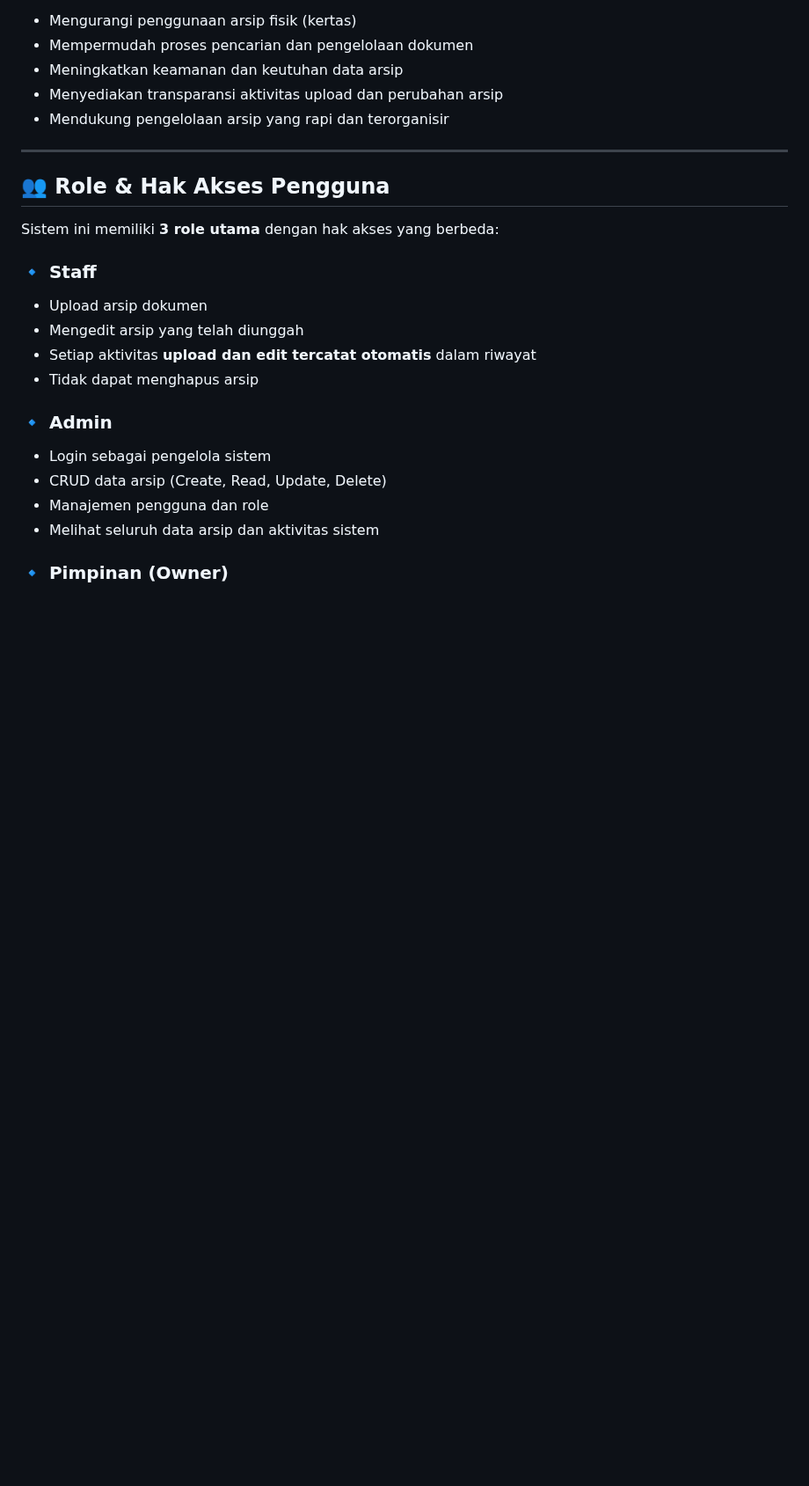
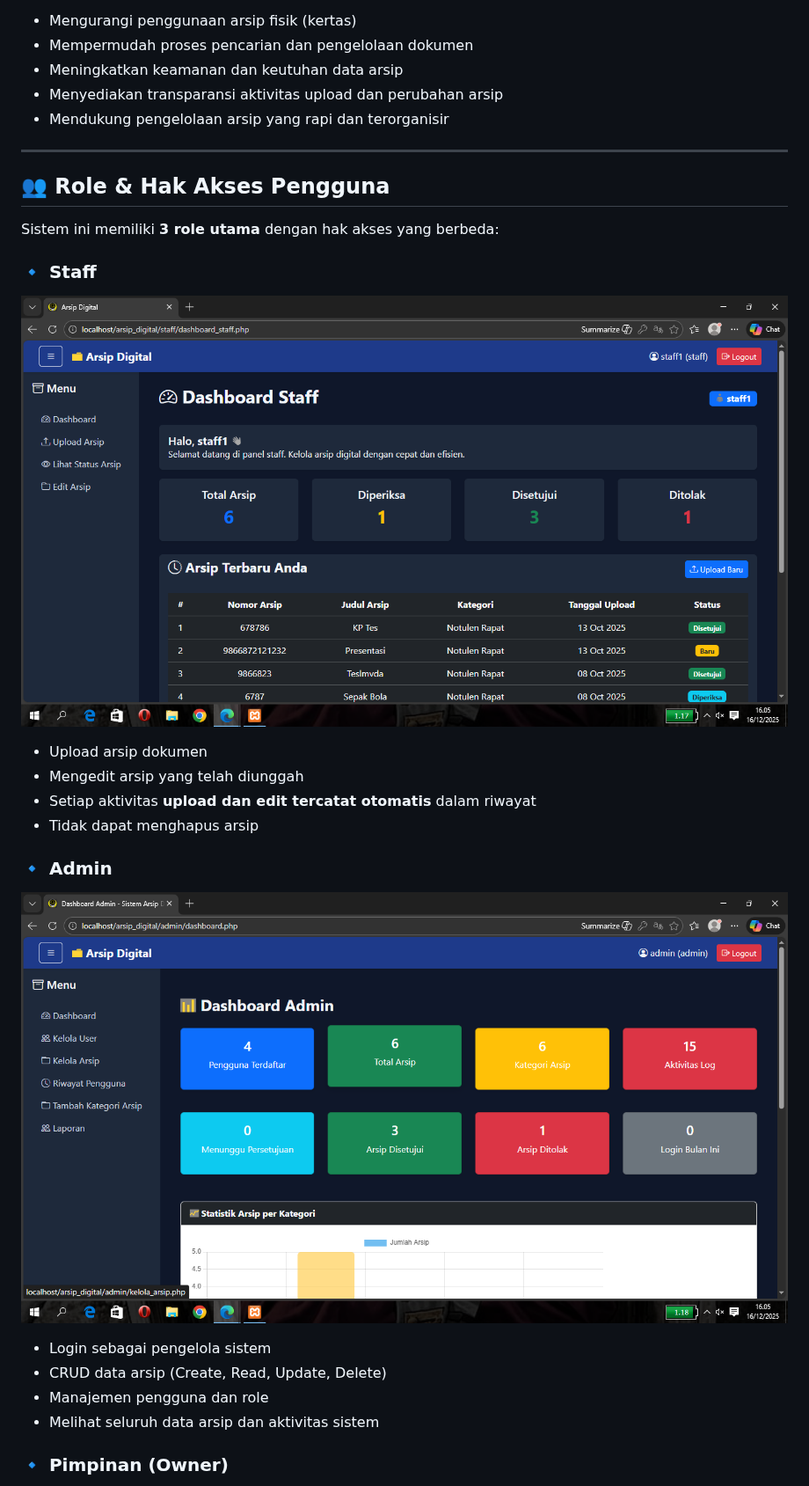
Before and after one commit to mohammadfijar/arsip-digital-web, a Markdown page: README.md, the part around one of its changes. Shown at 88% size. Drawn GitHub-style; blank space fills up the shorter version.

```diff
--- a/README.md
+++ b/README.md
@@ -24,6 +27,8 @@ Sistem ini memiliki **3 role utama** dengan hak akses yang berbeda:
 
 ### 🔹 Staff
 
+![Dashboard Staff](img/dashboardStaff.png)
+
 * Upload arsip dokumen
 * Mengedit arsip yang telah diunggah
 * Setiap aktivitas **upload dan edit tercatat otomatis** dalam riwayat
@@ -31,6 +36,8 @@ Sistem ini memiliki **3 role utama** dengan hak akses yang berbeda:
 
 ### 🔹 Admin
 
+![Dashboard Admin](img/dashboardAdmin.png)
+
 * Login sebagai pengelola sistem
 * CRUD data arsip (Create, Read, Update, Delete)
 * Manajemen pengguna dan role
```
Also changed, not shown: other parts of README.md (+5 -21 lines).
